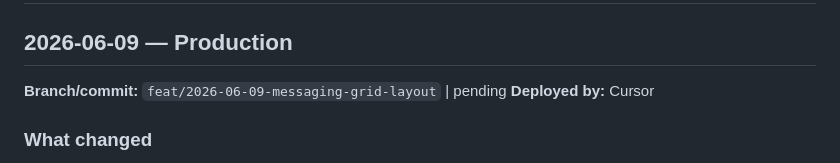
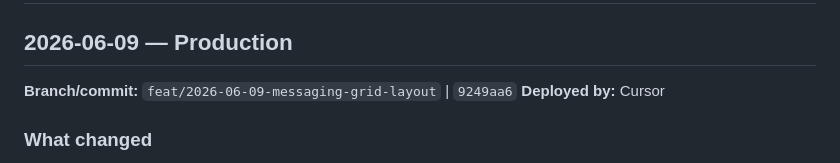
Before and after one commit to layercake-cx/directory-maps, a Markdown page: docs/DEPLOYMENTS.md, the part around the change. Drawn GitHub-style.

Commit message:
docs: record production deploy for messaging grid layout
Co-authored-by: Cursor <cursoragent@cursor.com>

```diff
--- a/docs/DEPLOYMENTS.md
+++ b/docs/DEPLOYMENTS.md
@@ -49,7 +49,7 @@ Anything that went differently from plan, any workarounds applied, anything the
 
 ## 2026-06-09 — Production
 
-**Branch/commit:** `feat/2026-06-09-messaging-grid-layout` | pending
+**Branch/commit:** `feat/2026-06-09-messaging-grid-layout` | `9249aa6`
 **Deployed by:** Cursor
 
 ### What changed
```
